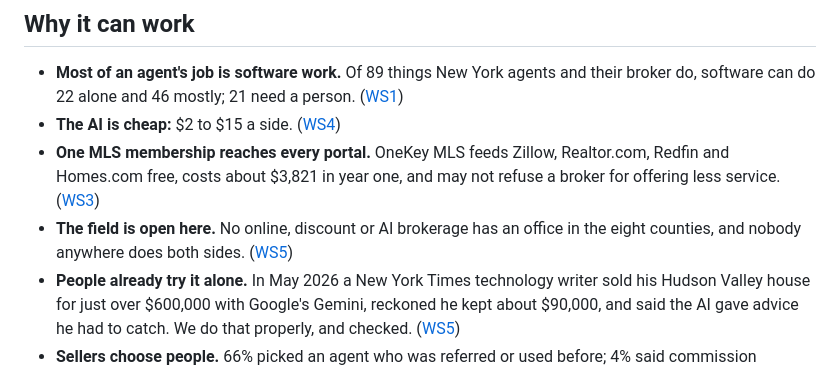
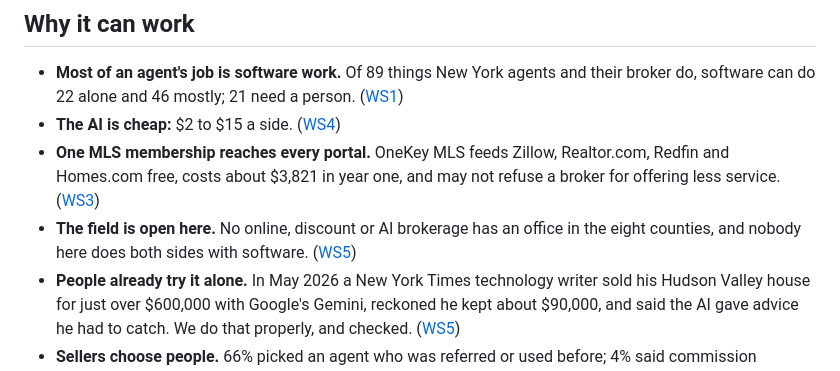
Before and after one commit to EarthToJoe/realestate, a Markdown page: docs/EXECUTIVE-SUMMARY.md, the part around the change. Rendered like a GitHub page.

Commit message:
Executive summary: 'nobody anywhere does both sides' corrected to WS5's 'nobody here'
Co-Authored-By: Claude Opus 5.5 (1M context) <noreply@anthropic.com>
Claude-Session: https://claude.ai/code/session_01XykrUvH8pEqDHEqPBV8gSe

```diff
--- a/docs/EXECUTIVE-SUMMARY.md
+++ b/docs/EXECUTIVE-SUMMARY.md
@@ -24,7 +24,7 @@ stands in its way.
 - **One MLS membership reaches every portal.** OneKey MLS feeds Zillow, Realtor.com, Redfin and Homes.com free,
   costs about $3,821 in year one, and may not refuse a broker for offering less service. ([WS3](research/WS3-listing-data-access.md))
 - **The field is open here.** No online, discount or AI brokerage has an office in the eight counties, and nobody
-  anywhere does both sides. ([WS5](research/WS5-competitors.md#in-the-eight-counties-low-fee-rivals-are-remote-small-or-human))
+  here does both sides with software. ([WS5](research/WS5-competitors.md#in-the-eight-counties-low-fee-rivals-are-remote-small-or-human))
 - **People already try it alone.** In May 2026 a New York Times technology writer sold his Hudson Valley house for
   just over $600,000 with Google's Gemini, reckoned he kept about $90,000, and said the AI gave advice he had to
   catch. We do that properly, and checked. ([WS5](research/WS5-competitors.md#seller-side-ai-and-buyer-side-ai-both-exist-nobody-does-both-here))
```
